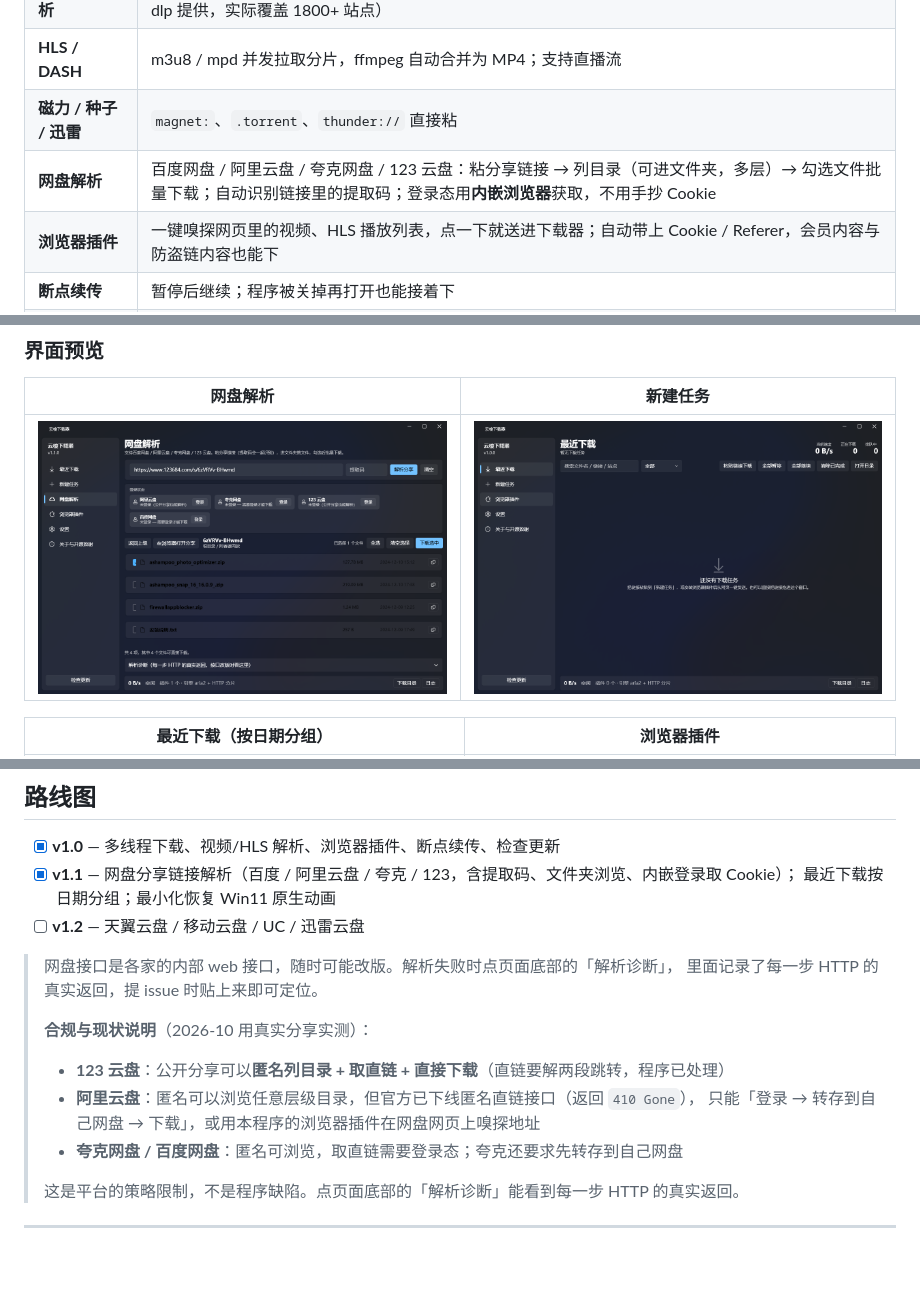
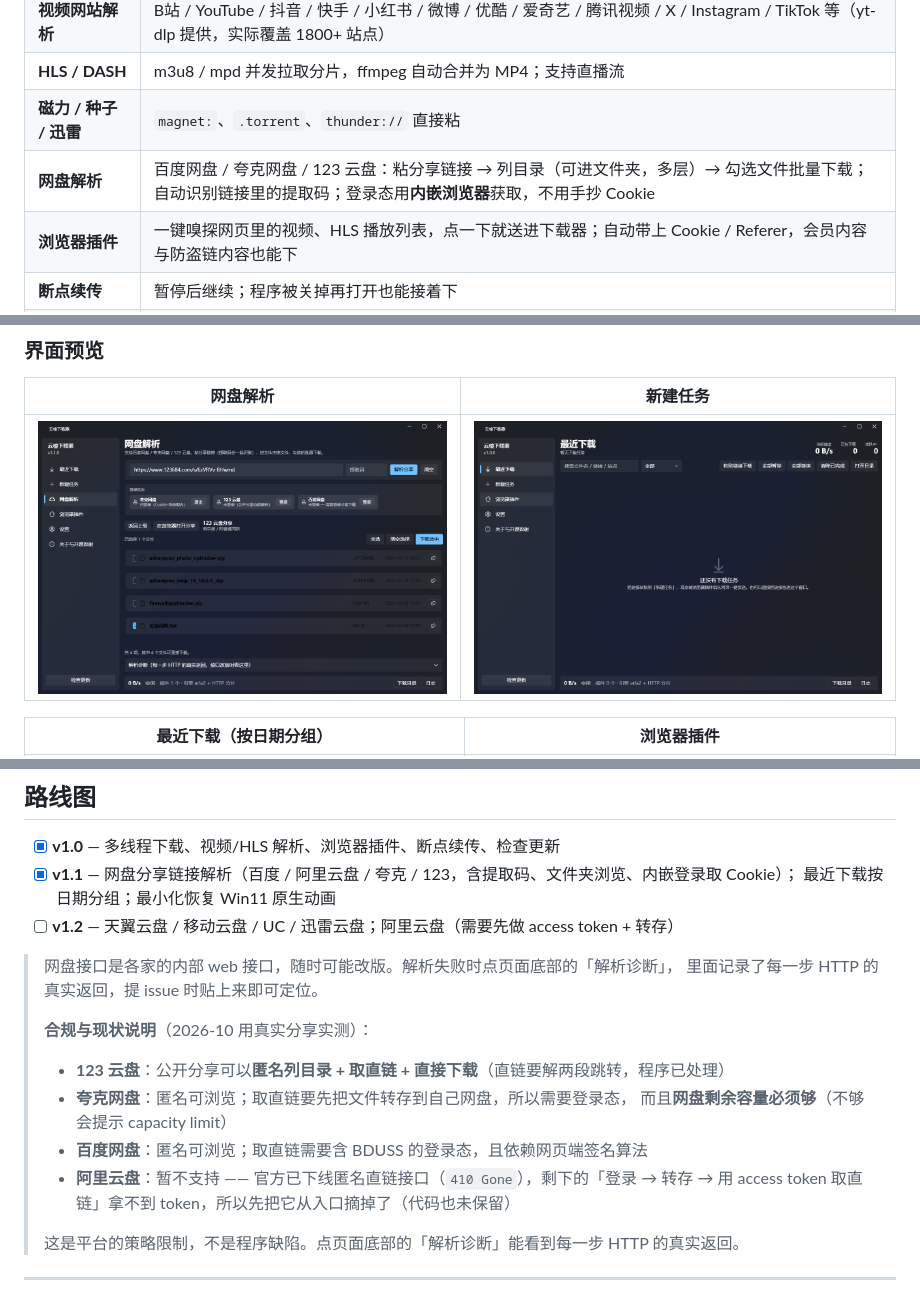
Before and after one commit to zxcfdcopud/Yunsuo-downloader, a Markdown page: README.md, 3 parts joined by grey strips. Drawn GitHub-style; pictures changed too: docs/screenshots/07-pan.png; blank space fills up the shorter version.

```diff
--- a/README.md
+++ b/README.md
@@ -19,7 +19,7 @@
 | **视频网站解析** | B站 / YouTube / 抖音 / 快手 / 小红书 / 微博 / 优酷 / 爱奇艺 / 腾讯视频 / X / Instagram / TikTok 等（yt-dlp 提供，实际覆盖 1800+ 站点） |
 | **HLS / DASH** | m3u8 / mpd 并发拉取分片，ffmpeg 自动合并为 MP4；支持直播流 |
 | **磁力 / 种子 / 迅雷** | `magnet:`、`.torrent`、`thunder://` 直接粘 |
-| **网盘解析** | 百度网盘 / 阿里云盘 / 夸克网盘 / 123 云盘：粘分享链接 → 列目录（可进文件夹，多层）→ 勾选文件批量下载；自动识别链接里的提取码；登录态用**内嵌浏览器**获取，不用手抄 Cookie |
+| **网盘解析** | 百度网盘 / 夸克网盘 / 123 云盘：粘分享链接 → 列目录（可进文件夹，多层）→ 勾选文件批量下载；自动识别链接里的提取码；登录态用**内嵌浏览器**获取，不用手抄 Cookie |
 | **浏览器插件** | 一键嗅探网页里的视频、HLS 播放列表，点一下就送进下载器；自动带上 Cookie / Referer，会员内容与防盗链内容也能下 |
 | **断点续传** | 暂停后继续；程序被关掉再打开也能接着下 |
 | **下载时间可见** | 列表每行显示"下载时间"与已用时长 |
@@ -191,16 +191,18 @@ ysd selftest                      # 离线端到端自检（不联网）
 - [x] **v1.0** — 多线程下载、视频/HLS 解析、浏览器插件、断点续传、检查更新
 - [x] **v1.1** — 网盘分享链接解析（百度 / 阿里云盘 / 夸克 / 123，含提取码、文件夹浏览、内嵌登录取 Cookie）；
   最近下载按日期分组；最小化恢复 Win11 原生动画
-- [ ] **v1.2** — 天翼云盘 / 移动云盘 / UC / 迅雷云盘
+- [ ] **v1.2** — 天翼云盘 / 移动云盘 / UC / 迅雷云盘；阿里云盘（需要先做 access token + 转存）
 
 > 网盘接口是各家的内部 web 接口，随时可能改版。解析失败时点页面底部的「解析诊断」，
 > 里面记录了每一步 HTTP 的真实返回，提 issue 时贴上来即可定位。
 >
 > **合规与现状说明**（2026-10 用真实分享实测）：
 > - **123 云盘**：公开分享可以**匿名列目录 + 取直链 + 直接下载**（直链要解两段跳转，程序已处理）
-> - **阿里云盘**：匿名可以浏览任意层级目录，但官方已下线匿名直链接口（返回 `410 Gone`），
->   只能「登录 → 转存到自己网盘 → 下载」，或用本程序的浏览器插件在网盘网页上嗅探地址
-> - **夸克网盘 / 百度网盘**：匿名可浏览，取直链需要登录态；夸克还要求先转存到自己网盘
+> - **夸克网盘**：匿名可浏览；取直链要先把文件转存到自己网盘，所以需要登录态，
+>   而且**网盘剩余容量必须够**（不够会提示 capacity limit）
+> - **百度网盘**：匿名可浏览；取直链需要含 BDUSS 的登录态，且依赖网页端签名算法
+> - **阿里云盘**：暂不支持 —— 官方已下线匿名直链接口（`410 Gone`），剩下的「登录 → 转存 →
+>   用 access token 取直链」拿不到 token，所以先把它从入口摘掉了（代码也未保留）
 >
 > 这是平台的策略限制，不是程序缺陷。点页面底部的「解析诊断」能看到每一步 HTTP 的真实返回。
 
```
Also changed, not shown: CHANGELOG.md (+13 -0 lines), 15 other files.
